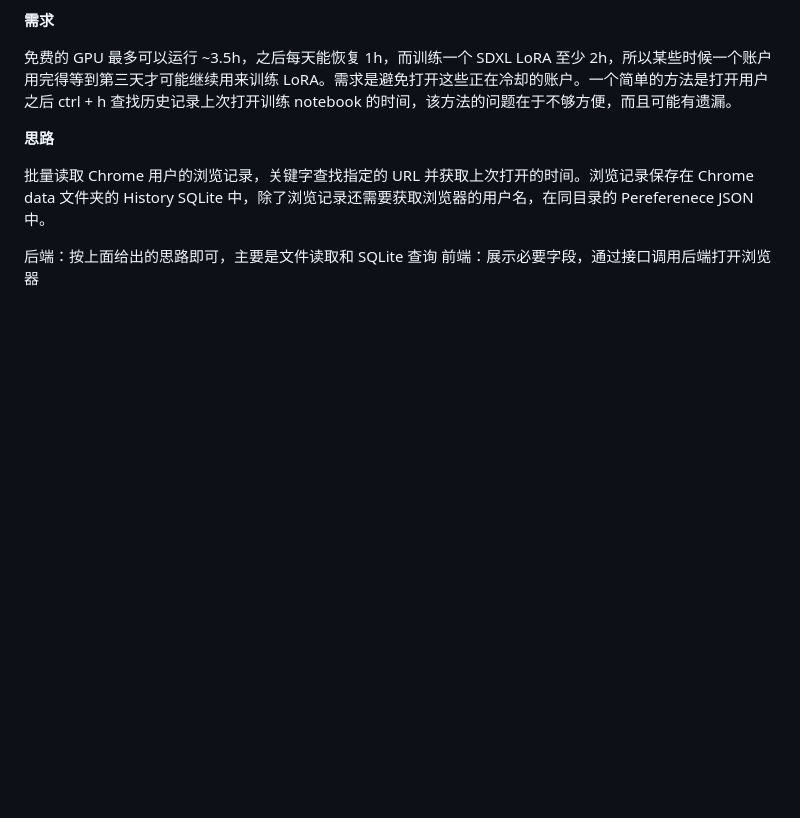
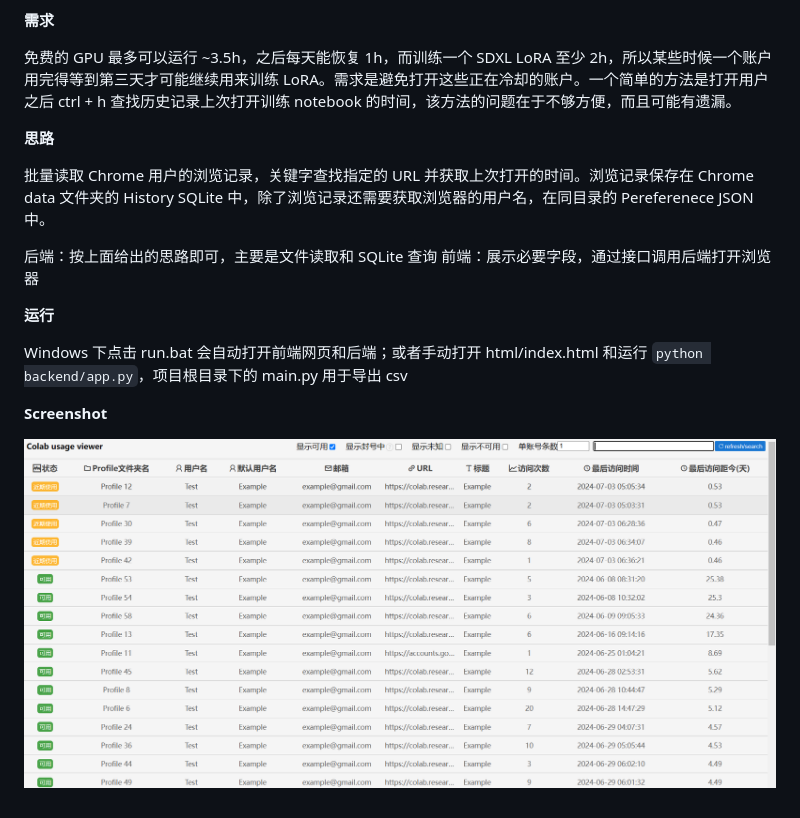
Before and after one commit to magicFeirl/chrome-history-viewer, a Markdown page: README.md, the part around the change. GitHub-like rendering; pictures changed too: docs/1.png (added); blank space fills up the shorter version.

```diff
--- a/README.md
+++ b/README.md
@@ -12,3 +12,13 @@
 
 后端：按上面给出的思路即可，主要是文件读取和 SQLite 查询
 前端：展示必要字段，通过接口调用后端打开浏览器
+
+
+**运行**
+
+Windows 下点击 run.bat 会自动打开前端网页和后端；或者手动打开 html/index.html 和运行 `python backend/app.py`，项目根目录下的 main.py 用于导出 csv
+
+
+**Screenshot**
+
+![screenshot](./docs/1.png)
```
Also changed, not shown: 3 other files.
